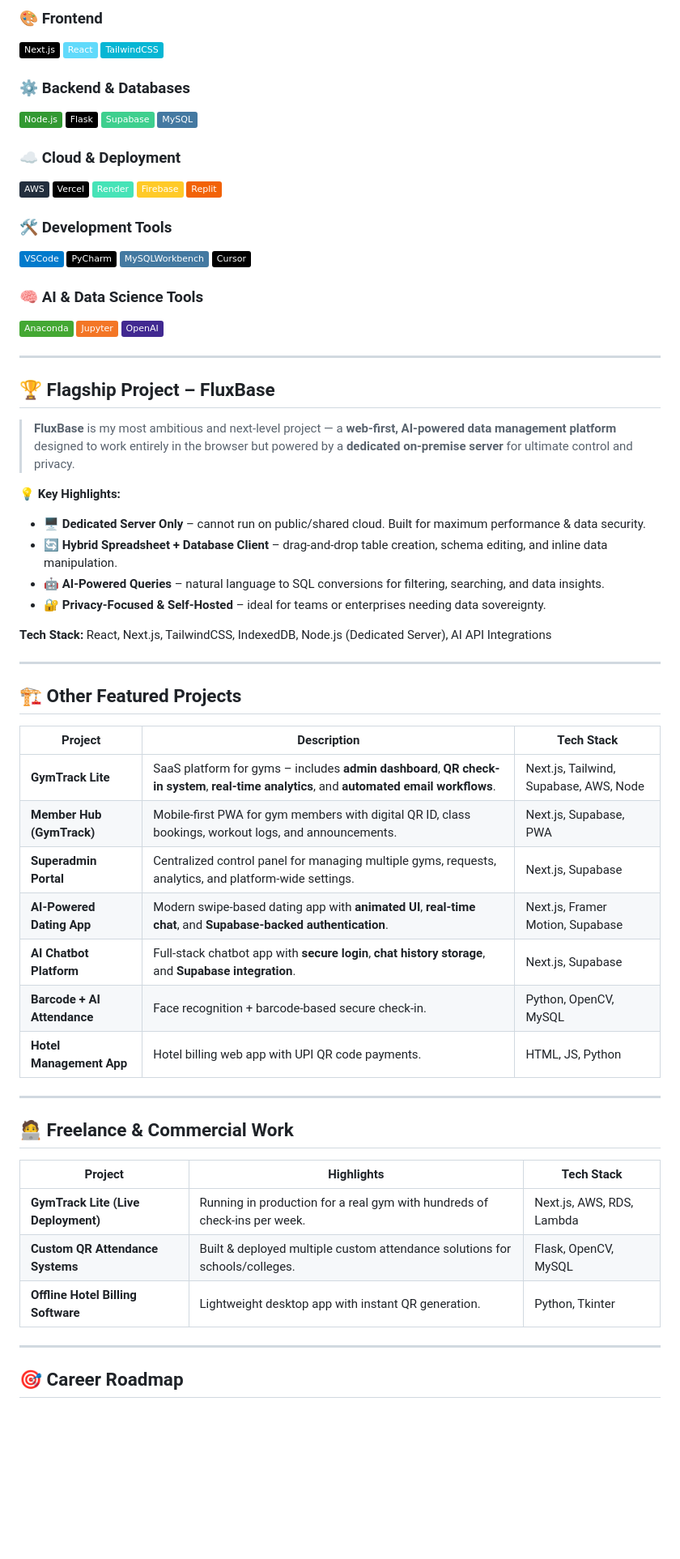
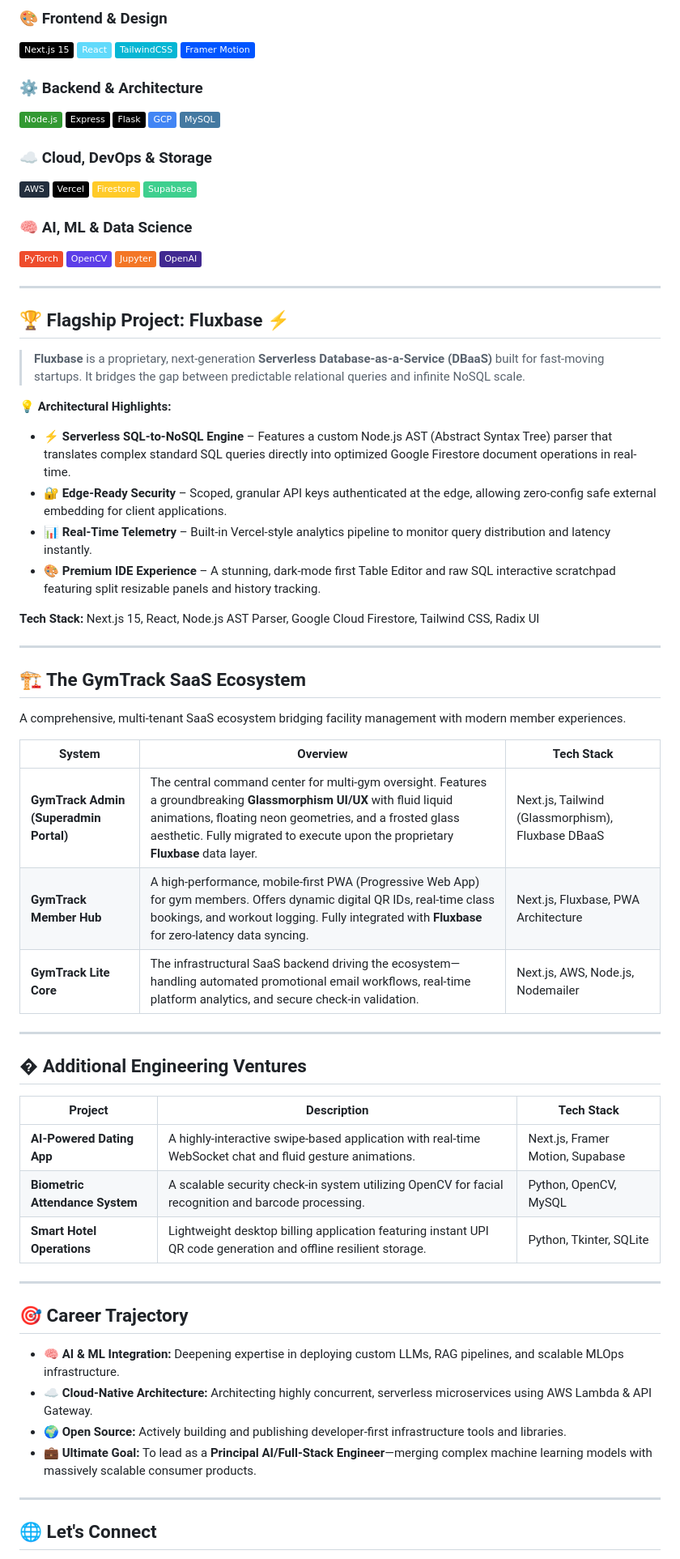
Before and after one commit to Sumith2104/Sumith2104, a Markdown page: README.md, the part around one of its changes. Shown at 81% size. Drawn GitHub-style; badges without logos; blank space fills up the shorter version.

Commit message:
Revise README with updated profile and projects
Updated personal introduction, tech stack, flagship project details, and career roadmap in README.md.

```diff
--- a/README.md
+++ b/README.md
@@ -17,58 +18,62 @@ I’m actively deepening my expertise in **Cloud Computing**, **Machine Learning
 
-### 🎨 Frontend
-![NextJS](https://img.shields.io/badge/-Next.js-000000?logo=nextdotjs&logoColor=white) ![React](https://img.shields.io/badge/-React-61DAFB?logo=react&logoColor=black) ![TailwindCSS](https://img.shields.io/badge/-TailwindCSS-06B6D4?logo=tailwindcss&logoColor=white)
+### 🎨 Frontend & Design
+![NextJS](https://img.shields.io/badge/-Next.js_15-000000?logo=nextdotjs&logoColor=white) ![React](https://img.shields.io/badge/-React-61DAFB?logo=react&logoColor=black) ![TailwindCSS](https://img.shields.io/badge/-TailwindCSS-06B6D4?logo=tailwindcss&logoColor=white) ![Framer Motion](https://img.shields.io/badge/-Framer_Motion-0055FF?logo=framer&logoColor=white)
 
-### ⚙️ Backend & Databases
-![Node.js](https://img.shields.io/badge/-Node.js-339933?logo=node.js&logoColor=white) ![Flask](https://img.shields.io/badge/-Flask-000000?logo=flask) ![Supabase](https://img.shields.io/badge/-Supabase-3ECF8E?logo=supabase&logoColor=white) ![MySQL](https://img.shields.io/badge/-MySQL-4479A1?logo=mysql&logoColor=white)
+### ⚙️ Backend & Architecture
+![Node.js](https://img.shields.io/badge/-Node.js-339933?logo=node.js&logoColor=white) ![Express](https://img.shields.io/badge/-Express-000000?logo=express&logoColor=white) ![Flask](https://img.shields.io/badge/-Flask-000000?logo=flask) ![Google Cloud](https://img.shields.io/badge/-GCP-4285F4?logo=googlecloud&logoColor=white) ![MySQL](https://img.shields.io/badge/-MySQL-4479A1?logo=mysql&logoColor=white)
 
-### ☁️ Cloud & Deployment
-![AWS](https://img.shields.io/badge/-AWS-232F3E?logo=amazonaws&logoColor=white) ![Vercel](https://img.shields.io/badge/-Vercel-000000?logo=vercel&logoColor=white) ![Render](https://img.shields.io/badge/-Render-46E3B7?logo=render&logoColor=black) ![Firebase](https://img.shields.io/badge/-Firebase-FFCA28?logo=firebase&logoColor=black) ![Replit](https://img.shields.io/badge/-Replit-F26207?logo=replit&logoColor=white)
+### ☁️ Cloud, DevOps & Storage
+![AWS](https://img.shields.io/badge/-AWS-232F3E?logo=amazonaws&logoColor=white) ![Vercel](https://img.shields.io/badge/-Vercel-000000?logo=vercel&logoColor=white) ![Firebase](https://img.shields.io/badge/-Firestore-FFCA28?logo=firebase&logoColor=black) ![Supabase](https://img.shields.io/badge/-Supabase-3ECF8E?logo=supabase&logoColor=white)
 
-### 🛠 Development Tools
-![VS Code](https://img.shields.io/badge/-VSCode-007ACC?logo=visualstudiocode&logoColor=white) ![PyCharm](https://img.shields.io/badge/-PyCharm-000000?logo=pycharm&logoColor=white) ![MySQL Workbench](https://img.shields.io/badge/-MySQLWorkbench-4479A1?logo=mysql&logoColor=white) ![Cursor](https://img.shields.io/badge/-Cursor-000000?logo=cursor&logoColor=white)
-
-### 🧠 AI & Data Science Tools
-![Anaconda](https://img.shields.io/badge/-Anaconda-44A833?logo=anaconda&logoColor=white) ![Jupyter](https://img.shields.io/badge/-Jupyter-F37626?logo=jupyter&logoColor=white) ![OpenAI](https://img.shields.io/badge/-OpenAI-412991?logo=openai&logoColor=white)
+### 🧠 AI, ML & Data Science
+![PyTorch](https://img.shields.io/badge/-PyTorch-EE4C2C?logo=pytorch&logoColor=white) ![OpenCV](https://img.shields.io/badge/-OpenCV-5C3EE8?logo=opencv&logoColor=white) ![Jupyter](https://img.shields.io/badge/-Jupyter-F37626?logo=jupyter&logoColor=white) ![OpenAI API](https://img.shields.io/badge/-OpenAI-412991?logo=openai&logoColor=white)
 
 ---
 
-## 🏆 Flagship Project – FluxBase
+## 🏆 Flagship Project: Fluxbase ⚡
 
-> **FluxBase** is my most ambitious and next-level project — a **web-first, AI-powered data management platform** designed to work entirely in the browser but powered by a **dedicated on-premise server** for ultimate control and privacy.
+> **Fluxbase** is a proprietary, next-generation **Serverless Database-as-a-Service (DBaaS)** built for fast-moving startups. It bridges the gap between predictable relational queries and infinite NoSQL scale.
 
-💡 **Key Highlights:**
-- 🖥️ **Dedicated Server Only** – cannot run on public/shared cloud. Built for maximum performance & data security.
-- 🔄 **Hybrid Spreadsheet + Database Client** – drag-and-drop table creation, schema editing, and inline data manipulation.
-- 🤖 **AI-Powered Queries** – natural language to SQL conversions for filtering, searching, and data insights.
-- 🔐 **Privacy-Focused & Self-Hosted** – ideal for teams or enterprises needing data sovereignty.
+💡 **Architectural Highlights:**
+- ⚡ **Serverless SQL-to-NoSQL Engine** – Features a custom Node.js AST (Abstract Syntax Tree) parser that translates complex standard SQL queries directly into optimized Google Firestore document operations in real-time.
+- 🔐 **Edge-Ready Security** – Scoped, granular API keys authenticated at the edge, allowing zero-config safe external embedding for client applications.
+- 📊 **Real-Time Telemetry** – Built-in Vercel-style analytics pipeline to monitor query distribution and latency instantly.
+- 🎨 **Premium IDE Experience** – A stunning, dark-mode first Table Editor and raw SQL interactive scratchpad featuring split resizable panels and history tracking.
 
-**Tech Stack:** React, Next.js, TailwindCSS, IndexedDB, Node.js (Dedicated Server), AI API Integrations
+**Tech Stack:** Next.js 15, React, Node.js AST Parser, Google Cloud Firestore, Tailwind CSS, Radix UI
 
 ---
 
-## 🏗️ Other Featured Projects
+## 🏗️ The GymTrack SaaS Ecosystem
+
+A comprehensive, multi-tenant SaaS ecosystem bridging facility management with modern member experiences.
+
+| System | Overview | Tech Stack |
+|--------|----------|------------|
+| **GymTrack Admin (Superadmin Portal)** | The central command center for multi-gym oversight. Features a groundbreaking **Glassmorphism UI/UX** with fluid liquid animations, floating neon geometries, and a frosted glass aesthetic. Fully migrated to execute upon the proprietary **Fluxbase** data layer. | Next.js, Tailwind (Glassmorphism), Fluxbase DBaaS |
+| **GymTrack Member Hub** | A high-performance, mobile-first PWA (Progressive Web App) for gym members. Offers dynamic digital QR IDs, real-time class bookings, and workout logging. Fully integrated with **Fluxbase** for zero-latency data syncing. | Next.js, Fluxbase, PWA Architecture |
+| **GymTrack Lite Core** | The infrastructural SaaS backend driving the ecosystem—handling automated promotional email workflows, real-time platform analytics, and secure check-in validation. | Next.js, AWS, Node.js, Nodemailer |
+
+---
+
+## � Additional Engineering Ventures
 
 | Project | Description | Tech Stack |
 |--------|-------------|------------|
-| **GymTrack Lite** | SaaS platform for gyms – includes **admin dashboard**, **QR check-in system**, **real-time analytics**, and **automated email workflows**. | Next.js, Tailwind, Supabase, AWS, Node |
-| **Member Hub (GymTrack)** | Mobile-first PWA for gym members with digital QR ID, class bookings, workout logs, and announcements. | Next.js, Supabase, PWA |
-| **Superadmin Portal** | Centralized control panel for managing multiple gyms, requests, analytics, and platform-wide settings. | Next.js, Supabase |
-| **AI-Powered Dating App** | Modern swipe-based dating app with **animated UI**, **real-time chat**, and **Supabase-backed authentication**. | Next.js, Framer Motion, Supabase |
-| **AI Chatbot Platform** | Full-stack chatbot app with **secure login**, **chat history storage**, and **Supabase integration**. | Next.js, Supabase |
-| **Barcode + AI Attendance** | Face recognition + barcode-based secure check-in. | Python, OpenCV, MySQL |
-| **Hotel Management App** | Hotel billing web app with UPI QR code payments. | HTML, JS, Python |
+| **AI-Powered Dating App** | A highly-interactive swipe-based application with real-time WebSocket chat and fluid gesture animations. | Next.js, Framer Motion, Supabase |
+| **Biometric Attendance System** | A scalable security check-in system utilizing OpenCV for facial recognition and barcode processing. | Python, OpenCV, MySQL |
+| **Smart Hotel Operations** | Lightweight desktop billing application featuring instant UPI QR code generation and offline resilient storage. | Python, Tkinter, SQLite |
 
 ---
 
-## 🧑‍💻 Freelance & Commercial Work
+## 🎯 Career Trajectory
 
-| Project | Highlights | Tech Stack |
-|--------|-------------|------------|
-| **GymTrack Lite (Live Deployment)** | Running in production for a real gym with hundreds of check-ins per week. | Next.js, AWS, RDS, Lambda |
-| **Custom QR Attendance Systems** | Built & deployed multiple custom attendance solutions for schools/colleges. | Flask, OpenCV, MySQL |
-| **Offline Hotel Billing Software** | Lightweight desktop app with instant QR generation. | Python, Tkinter |
+- 🧠 **AI & ML Integration:** Deepening expertise in deploying custom LLMs, RAG pipelines, and scalable MLOps infrastructure.
+- ☁️ **Cloud-Native Architecture:** Architecting highly concurrent, serverless microservices using AWS Lambda & API Gateway.
+- 🌍 **Open Source:** Actively building and publishing developer-first infrastructure tools and libraries.
+- 💼 **Ultimate Goal:** To lead as a **Principal AI/Full-Stack Engineer**—merging complex machine learning models with massively scalable consumer products.
 
 ---
 
-## 🎯 Career Roadmap
+## 🌐 Let's Connect
 
```
Also changed, not shown: other parts of README.md (+12 -21 lines).
